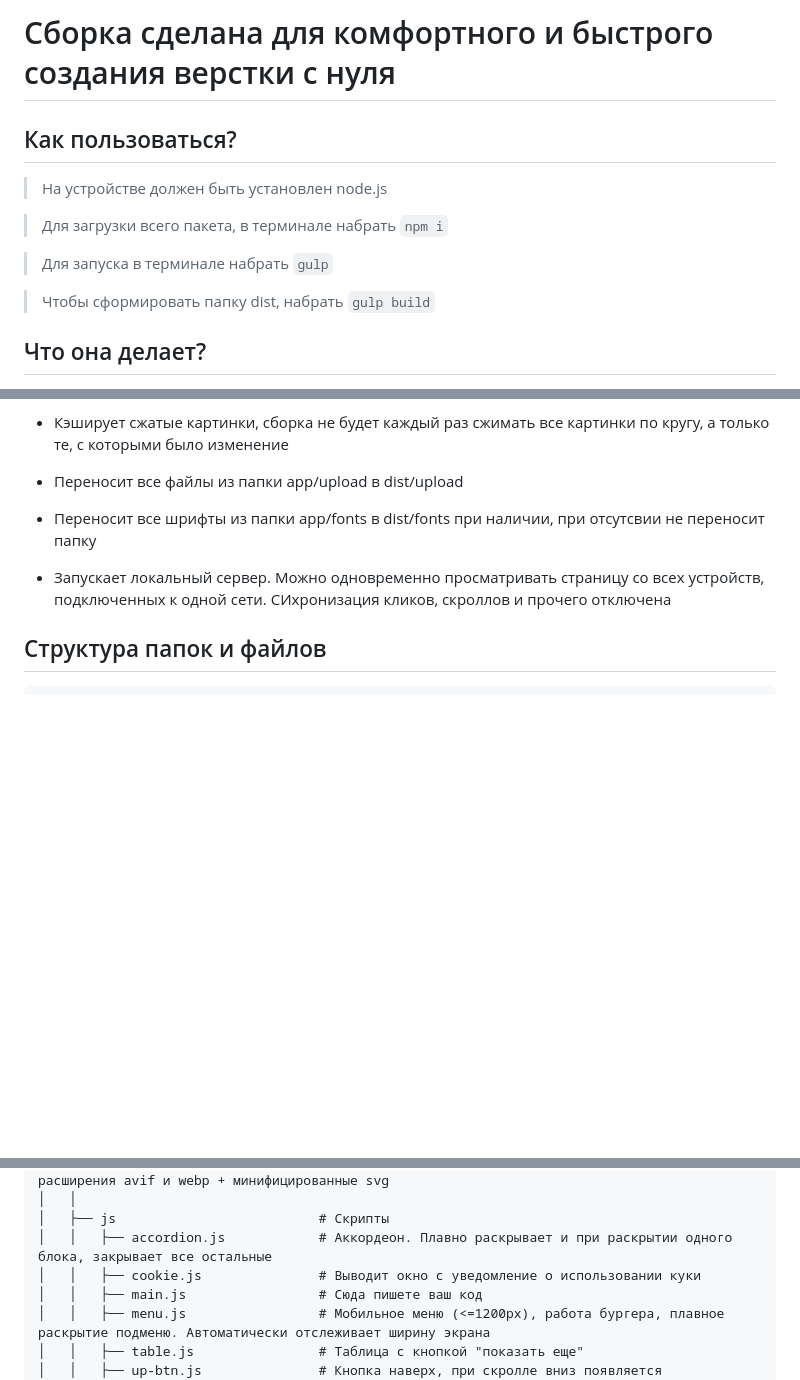
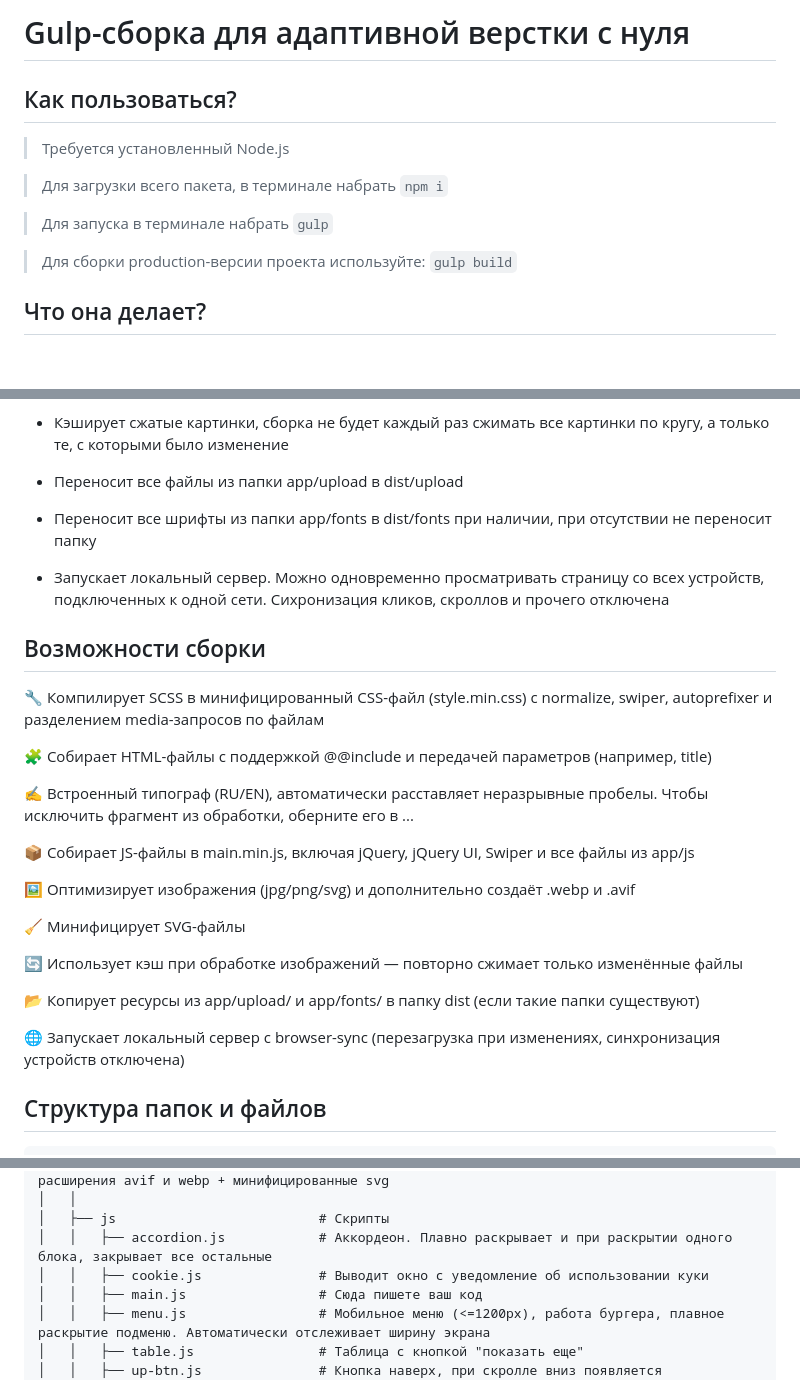
Before and after one commit to arshavin0309/my-gulp, a Markdown page: README.md, 3 parts joined by grey strips. GitHub-like rendering; blank space fills up the shorter version.

Commit message:
добавлены возможности сборки

```diff
--- a/README.md
+++ b/README.md
@@ -1,14 +1,14 @@
-# Сборка сделана для комфортного и быстрого создания верстки с нуля
+# Gulp-сборка для адаптивной верстки с нуля
 
 ## Как пользоваться?
 
-> На устройстве должен быть установлен node.js
+> Требуется установленный Node.js
 
 > Для загрузки всего пакета, в терминале набрать `npm i`
 
 > Для запуска в терминале набрать `gulp`
 
-> Чтобы сформировать папку dist, набрать `gulp build`
+> Для сборки production-версии проекта используйте: `gulp build`
 
 ## Что она делает?
 
@@ -28,9 +28,29 @@
 
 - Переносит все файлы из папки app/upload в dist/upload
 
-- Переносит все шрифты из папки app/fonts в dist/fonts при наличии, при отсутсвии не переносит папку
+- Переносит все шрифты из папки app/fonts в dist/fonts при наличии, при отсутствии не переносит папку
 
-- Запускает локальный сервер. Можно одновременно просматривать страницу со всех устройств, подключенных к одной сети. СИхронизация кликов, скроллов и прочего отключена
+- Запускает локальный сервер. Можно одновременно просматривать страницу со всех устройств, подключенных к одной сети. Сихронизация кликов, скроллов и прочего отключена
+
+## Возможности сборки
+
+🔧 Компилирует SCSS в минифицированный CSS-файл (style.min.css) с normalize, swiper, autoprefixer и разделением media-запросов по файлам
+
+🧩 Собирает HTML-файлы с поддержкой @@include и передачей параметров (например, title)
+
+✍️ Встроенный типограф (RU/EN), автоматически расставляет неразрывные пробелы. Чтобы исключить фрагмент из обработки, оберните его в <no-typography>...</no-typography>
+
+📦 Собирает JS-файлы в main.min.js, включая jQuery, jQuery UI, Swiper и все файлы из app/js
+
+🖼️ Оптимизирует изображения (jpg/png/svg) и дополнительно создаёт .webp и .avif
+
+🧹 Минифицирует SVG-файлы
+
+🔄 Использует кэш при обработке изображений — повторно сжимает только изменённые файлы
+
+📂 Копирует ресурсы из app/upload/ и app/fonts/ в папку dist (если такие папки существуют)
+
+🌐 Запускает локальный сервер с browser-sync (перезагрузка при изменениях, синхронизация устройств отключена)
 
 ## Структура папок и файлов
 
@@ -54,7 +74,7 @@
 │   │
 │   ├── js                          # Скрипты
 │   │   ├── accordion.js            # Аккордеон. Плавно раскрывает и при раскрытии одного блока, закрывает все остальные
-│   │   ├── cookie.js               # Выводит окно с уведомление о использовании куки
+│   │   ├── cookie.js               # Выводит окно с уведомление об использовании куки
 │   │   ├── main.js                 # Сюда пишете ваш код
 │   │   ├── menu.js                 # Мобильное меню (<=1200px), работа бургера, плавное раскрытие подменю. Автоматически отслеживает ширину экрана
 │   │   ├── table.js                # Таблица с кнопкой "показать еще"
```
